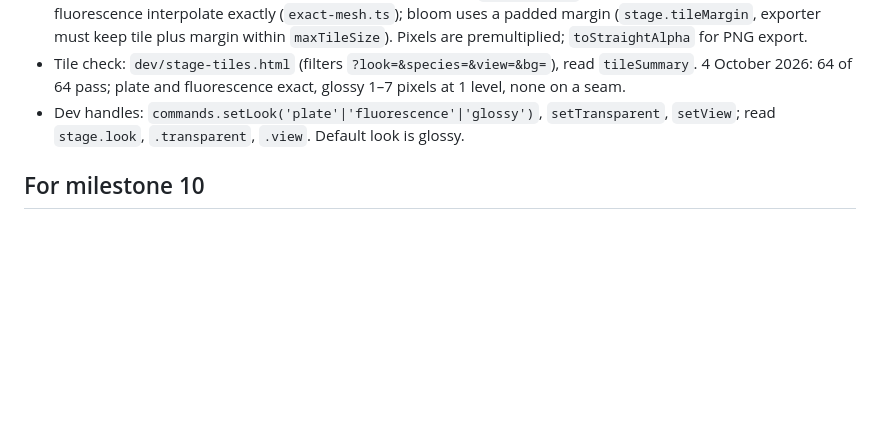
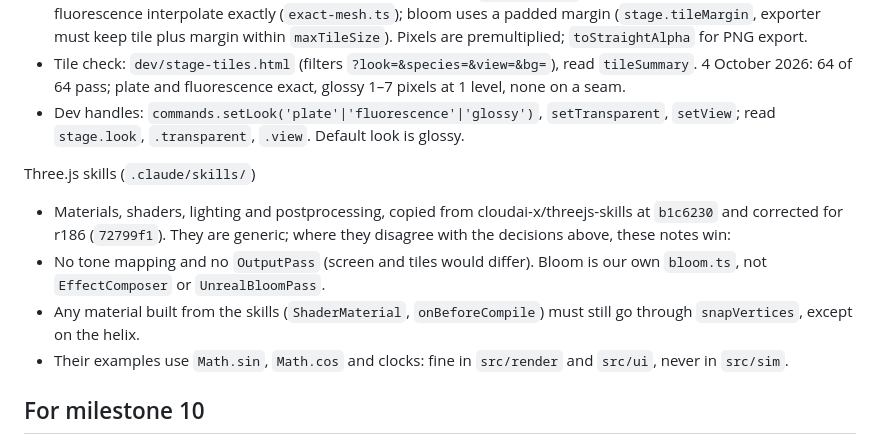
Before and after one commit to pidskrishna/genome-studio, a Markdown page: NOTES.md, the part around the change. GitHub-like rendering; blank space fills up the shorter version.

Commit message:
Note how the Three.js skills relate to this project's render rules
Co-Authored-By: Claude Opus 5.5 <noreply@anthropic.com>

```diff
--- a/NOTES.md
+++ b/NOTES.md
@@ -72,6 +72,12 @@ Looks (`src/render/looks.ts`, `bloom.ts`, `exact-mesh.ts`, `colour.ts`, mileston
 - Tile check: `dev/stage-tiles.html` (filters `?look=&species=&view=&bg=`), read `tileSummary`. 4 October 2026: 64 of 64 pass; plate and fluorescence exact, glossy 1–7 pixels at 1 level, none on a seam.
 - Dev handles: `commands.setLook('plate'|'fluorescence'|'glossy')`, `setTransparent`, `setView`; read `stage.look`, `.transparent`, `.view`. Default look is glossy.
 
+Three.js skills (`.claude/skills/`)
+- Materials, shaders, lighting and postprocessing, copied from cloudai-x/threejs-skills at `b1c6230` and corrected for r186 (`72799f1`). They are generic; where they disagree with the decisions above, these notes win:
+- No tone mapping and no `OutputPass` (screen and tiles would differ). Bloom is our own `bloom.ts`, not `EffectComposer` or `UnrealBloomPass`.
+- Any material built from the skills (`ShaderMaterial`, `onBeforeCompile`) must still go through `snapVertices`, except on the helix.
+- Their examples use `Math.sin`, `Math.cos` and clocks: fine in `src/render` and `src/ui`, never in `src/sim`.
+
 ## For milestone 10
 - In dev, `window.editor`, `commands`, `studio`, `stage`, `helix`, `geneMap` are exposed. Use a separate browser-pane tab for checks (the owner may be using the pane). Pane screenshots are 800 wide of a 1024 viewport: multiply client pixels by about 0.78.
 - The top bar wraps to two lines at 1024 px. Glossy could land a 1-level pixel on a seam for some future organism; giving it exact interpolation would fix that.
```
